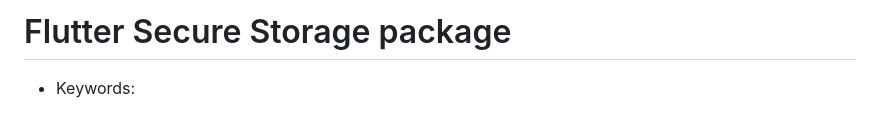
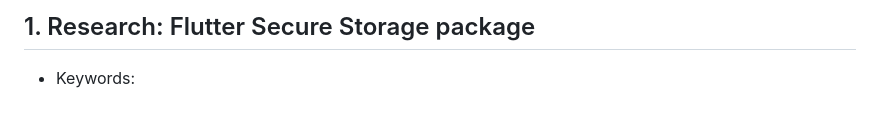
Before and after one commit to MuhammadBilalAkbar/flutter_secure_storage_plugin, a Markdown page: about.md, the part around the change. Drawn GitHub-style.

Commit message:
Completed Recording and Research

```diff
--- a/about.md
+++ b/about.md
@@ -1,4 +1,4 @@
-# Flutter Secure Storage package
+## 1. Research: Flutter Secure Storage package
 
 - Keywords:
     - flutter secure storage package example
```
